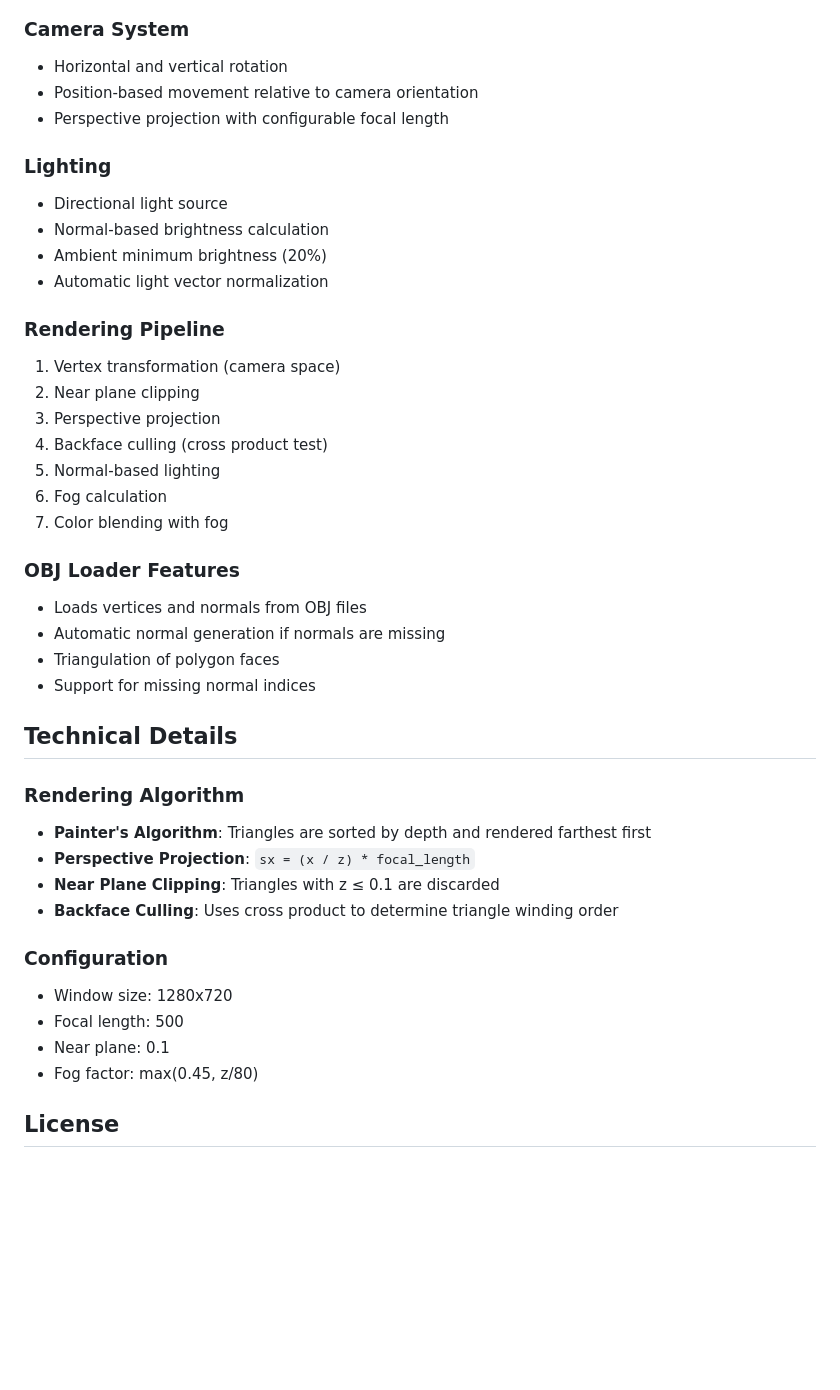
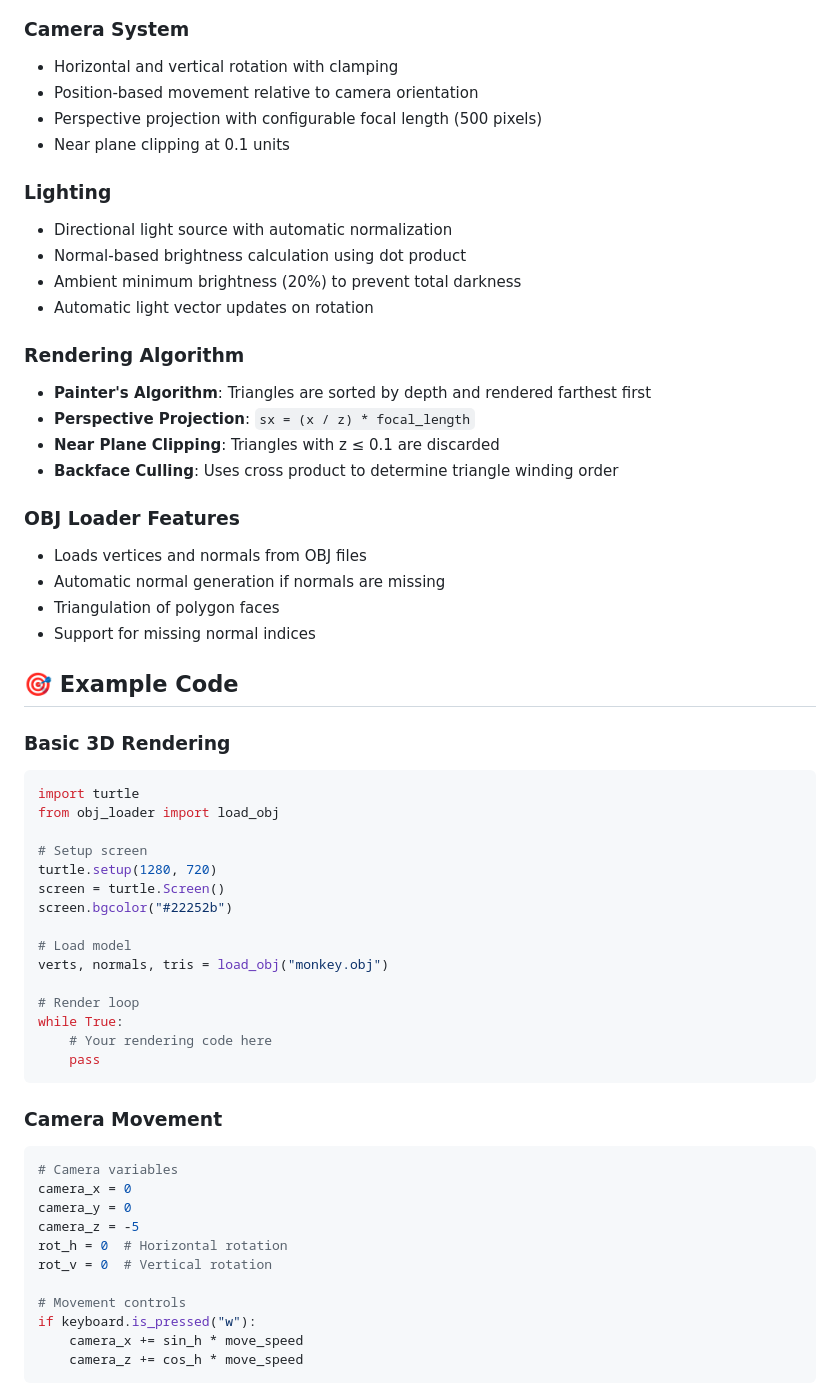
Before and after one commit to guyyage3-ui/turtle-3d-engine, a Markdown page: README.md, the part around one of its changes. GitHub-like rendering; blank space fills up the shorter version.

````diff
--- a/README.md
+++ b/README.md
@@ -61,23 +92,21 @@ turtle-3d-engine/
 
 ### Camera System
-- Horizontal and vertical rotation
+- Horizontal and vertical rotation with clamping
 - Position-based movement relative to camera orientation
-- Perspective projection with configurable focal length
+- Perspective projection with configurable focal length (500 pixels)
+- Near plane clipping at 0.1 units
 
 ### Lighting
-- Directional light source
-- Normal-based brightness calculation
-- Ambient minimum brightness (20%)
-- Automatic light vector normalization
+- Directional light source with automatic normalization
+- Normal-based brightness calculation using dot product
+- Ambient minimum brightness (20%) to prevent total darkness
+- Automatic light vector updates on rotation
 
-### Rendering Pipeline
-1. Vertex transformation (camera space)
-2. Near plane clipping
-3. Perspective projection
-4. Backface culling (cross product test)
-5. Normal-based lighting
-6. Fog calculation
-7. Color blending with fog
+### Rendering Algorithm
+- **Painter's Algorithm**: Triangles are sorted by depth and rendered farthest first
+- **Perspective Projection**: `sx = (x / z) * focal_length`
+- **Near Plane Clipping**: Triangles with z ≤ 0.1 are discarded
+- **Backface Culling**: Uses cross product to determine triangle winding order
 
 ### OBJ Loader Features
 - Loads vertices and normals from OBJ files
@@ -85,18 +114,41 @@ turtle-3d-engine/
 - Triangulation of polygon faces
 - Support for missing normal indices
 
-## Technical Details
+## 🎯 Example Code
 
-### Rendering Algorithm
-- **Painter's Algorithm**: Triangles are sorted by depth and rendered farthest first
-- **Perspective Projection**: `sx = (x / z) * focal_length`
-- **Near Plane Clipping**: Triangles with z ≤ 0.1 are discarded
-- **Backface Culling**: Uses cross product to determine triangle winding order
+### Basic 3D Rendering
 
-### Configuration
-- Window size: 1280x720
-- Focal length: 500
-- Near plane: 0.1
-- Fog factor: max(0.45, z/80)
+```python
+import turtle
+from obj_loader import load_obj
 
-## License
+# Setup screen
+turtle.setup(1280, 720)
+screen = turtle.Screen()
+screen.bgcolor("#22252b")
+
+# Load model
+verts, normals, tris = load_obj("monkey.obj")
+
+# Render loop
+while True:
+    # Your rendering code here
+    pass
+```
+
+### Camera Movement
+
+```python
+# Camera variables
+camera_x = 0
+camera_y = 0
+camera_z = -5
+rot_h = 0  # Horizontal rotation
+rot_v = 0  # Vertical rotation
+
+# Movement controls
+if keyboard.is_pressed("w"):
+    camera_x += sin_h * move_speed
+    camera_z += cos_h * move_speed
+```
+
````
Also changed, not shown: other parts of README.md (+88 -16 lines), preview.png (added).
